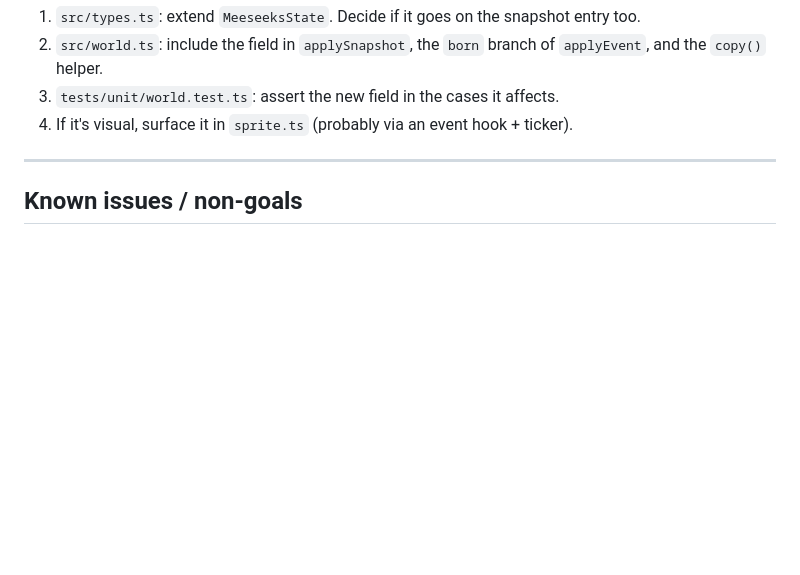
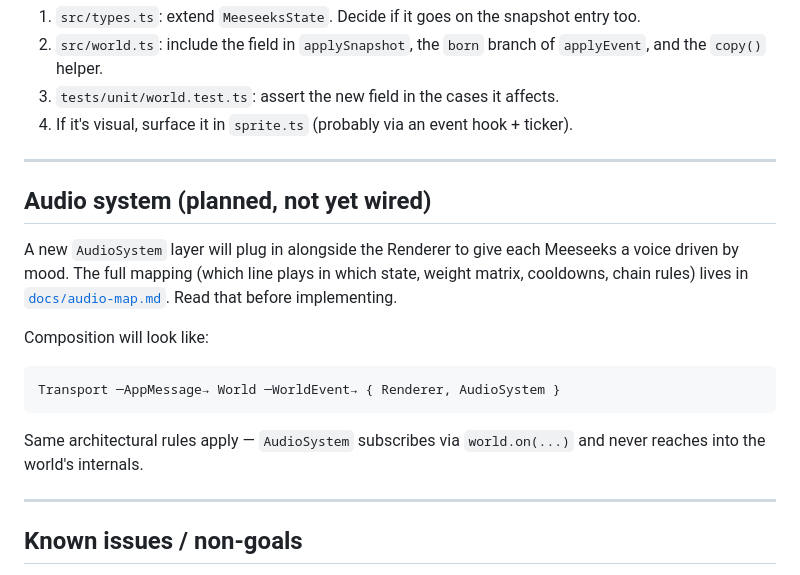
Before and after one commit to x-force-42/mmb-aquarium, a Markdown page: CLAUDE.md, the part around the change. GitHub-like rendering; blank space fills up the shorter version.

````diff
--- a/CLAUDE.md
+++ b/CLAUDE.md
@@ -207,6 +207,24 @@ The stub is `WebSocketTransport` in `src/transport.ts`.
 
 ---
 
+## Audio system (planned, not yet wired)
+
+A new `AudioSystem` layer will plug in alongside the Renderer to give each
+Meeseeks a voice driven by mood. The full mapping (which line plays in which
+state, weight matrix, cooldowns, chain rules) lives in
+[`docs/audio-map.md`](./docs/audio-map.md). Read that before implementing.
+
+Composition will look like:
+
+```
+Transport ─AppMessage→ World ─WorldEvent→ { Renderer, AudioSystem }
+```
+
+Same architectural rules apply — `AudioSystem` subscribes via `world.on(...)`
+and never reaches into the world's internals.
+
+---
+
 ## Known issues / non-goals
 
 - **Some unit/e2e tests may currently be failing.** Triage with `npm run test:unit` and `npm run test:e2e`, then fix the *behavior* — do not relax the assertion to make red go green.
````
Also changed, not shown: docs/audio-map.md (added, +382 -0 lines), docs/prompts/audio-implementation.md (added, +186 -0 lines).
